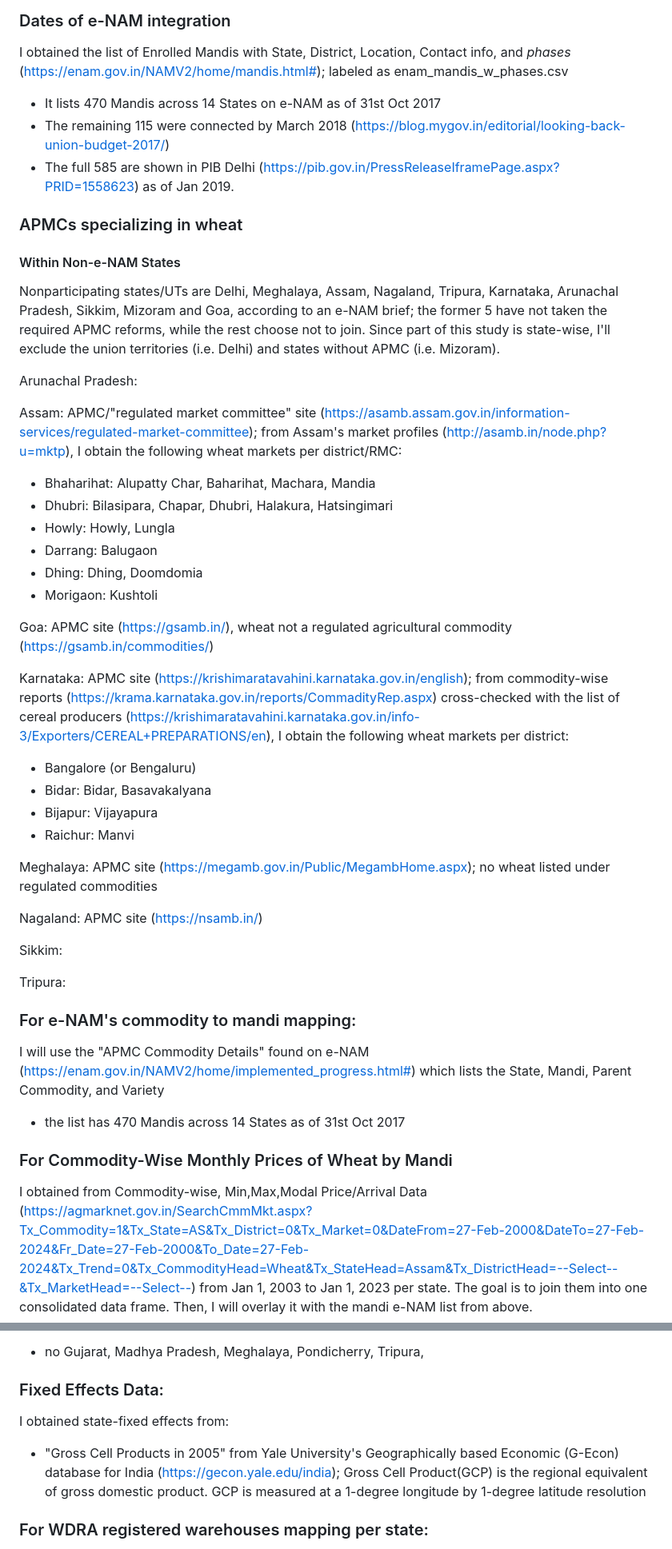
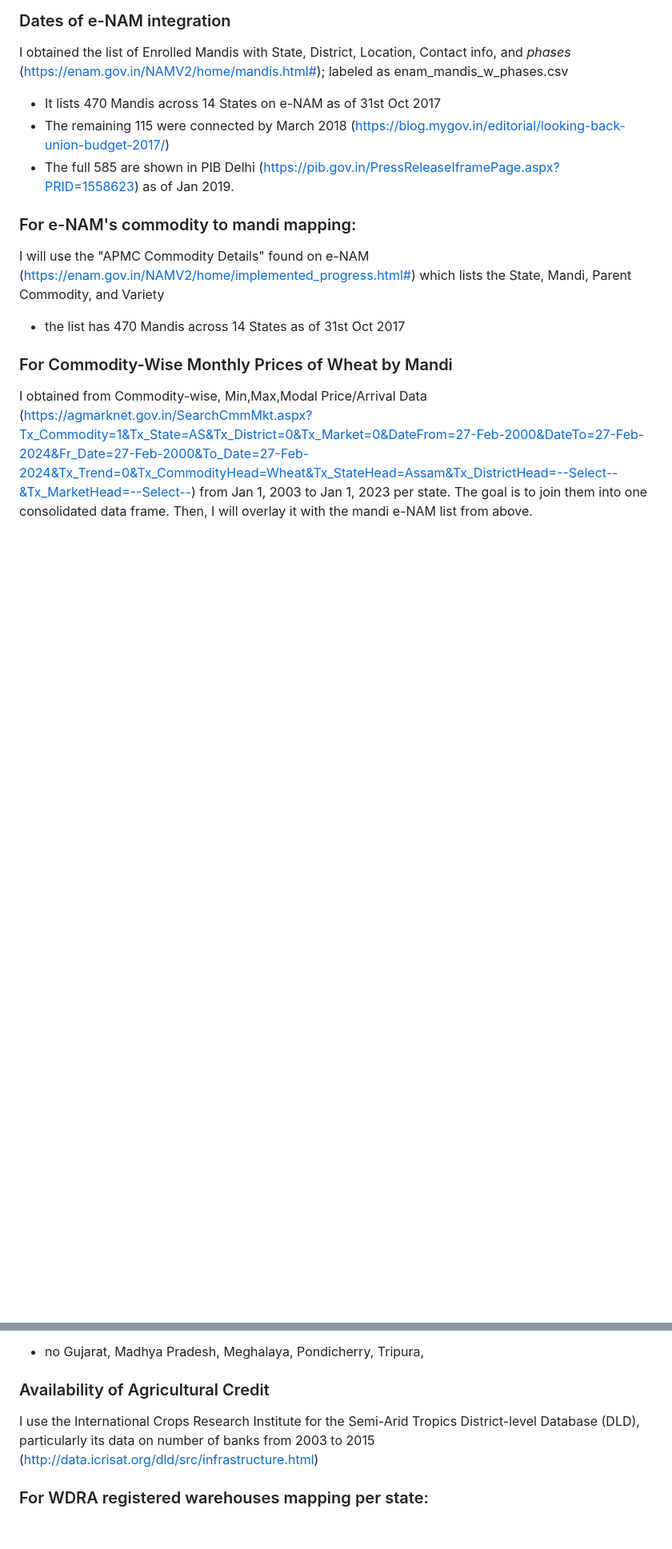
Before and after one commit to Rhazra0/econ429, a Markdown page: README.md, 2 parts joined by grey strips. Shown at 80% size. Rendered like a GitHub page; blank space fills up the shorter version.

```diff
--- a/README.md
+++ b/README.md
@@ -13,38 +13,6 @@ I obtained the list of Enrolled Mandis with State, District, Location, Contact i
 - The remaining 115 were connected by March 2018 (https://blog.mygov.in/editorial/looking-back-union-budget-2017/)
 - The full 585 are shown in PIB Delhi (https://pib.gov.in/PressReleaseIframePage.aspx?PRID=1558623) as of Jan 2019.
 
-### APMCs specializing in wheat
-#### Within Non-e-NAM States
-Nonparticipating states/UTs are Delhi, Meghalaya, Assam, Nagaland, Tripura, Karnataka, Arunachal Pradesh, Sikkim, Mizoram and Goa, according to an e-NAM brief; the former 5 have not taken the required APMC reforms, while the rest choose not to join. Since part of this study is state-wise, I'll exclude the union territories (i.e. Delhi) and states without APMC (i.e. Mizoram).
-
-Arunachal Pradesh:
-
-Assam: APMC/"regulated market committee" site (https://asamb.assam.gov.in/information-services/regulated-market-committee); from Assam's market profiles (http://asamb.in/node.php?u=mktp), I obtain the following wheat markets per district/RMC:
-
-- Bhaharihat: Alupatty Char, Baharihat, Machara, Mandia
-- Dhubri: Bilasipara, Chapar, Dhubri, Halakura, Hatsingimari
-- Howly: Howly, Lungla
-- Darrang: Balugaon
-- Dhing: Dhing, Doomdomia
-- Morigaon: Kushtoli
-
-
-Goa: APMC site (https://gsamb.in/), wheat not a regulated agricultural commodity (https://gsamb.in/commodities/)
-
-Karnataka: APMC site (https://krishimaratavahini.karnataka.gov.in/english); from commodity-wise reports (https://krama.karnataka.gov.in/reports/CommadityRep.aspx) cross-checked with the list of cereal producers (https://krishimaratavahini.karnataka.gov.in/info-3/Exporters/CEREAL+PREPARATIONS/en), I obtain the following wheat markets per district:
-- Bangalore (or Bengaluru)
-- Bidar: Bidar, Basavakalyana
-- Bijapur: Vijayapura
-- Raichur: Manvi
-
-Meghalaya: APMC site (https://megamb.gov.in/Public/MegambHome.aspx); no wheat listed under regulated commodities
-
-Nagaland: APMC site (https://nsamb.in/)
-
-Sikkim:
-
-Tripura:
-
 
 ### For e-NAM's commodity to mandi mapping:
 I will use the "APMC Commodity Details" found on e-NAM (https://enam.gov.in/NAMV2/home/implemented_progress.html#) which lists the State, Mandi, Parent Commodity, and Variety
@@ -54,9 +22,8 @@ I will use the "APMC Commodity Details" found on e-NAM (https://enam.gov.in/NAMV
 I obtained from Commodity-wise, Min,Max,Modal Price/Arrival Data (https://agmarknet.gov.in/SearchCmmMkt.aspx?Tx_Commodity=1&Tx_State=AS&Tx_District=0&Tx_Market=0&DateFrom=27-Feb-2000&DateTo=27-Feb-2024&Fr_Date=27-Feb-2000&To_Date=27-Feb-2024&Tx_Trend=0&Tx_CommodityHead=Wheat&Tx_StateHead=Assam&Tx_DistrictHead=--Select--&Tx_MarketHead=--Select--) from Jan 1, 2003 to Jan 1, 2023 per state. The goal is to join them into one consolidated data frame. Then, I will overlay it with the mandi e-NAM list from above.
 - no Gujarat, Madhya Pradesh, Meghalaya, Pondicherry, Tripura,
 
-### Fixed Effects Data:
-I obtained state-fixed effects from:
-- "Gross Cell Products in 2005" from Yale University's Geographically based Economic (G-Econ) database for India (https://gecon.yale.edu/india); Gross Cell Product(GCP) is the regional equivalent of gross domestic product. GCP is measured at a 1-degree longitude by 1-degree latitude resolution
+### Availability of Agricultural Credit
+I use the International Crops Research Institute for the Semi-Arid Tropics District-level Database (DLD), particularly its data on number of banks from 2003 to 2015 (http://data.icrisat.org/dld/src/infrastructure.html)
 
 ### For WDRA registered warehouses mapping per state:
 I used the warehouses registered under the Warehousing Development and Regulatory Authority (WDRA) whose registration date was 2018 (the earliest offered on the site). This contributes to my additional objective of comparing wheat prices pre-2018 and during 2018, given mandi distance to these warehouses.
```
